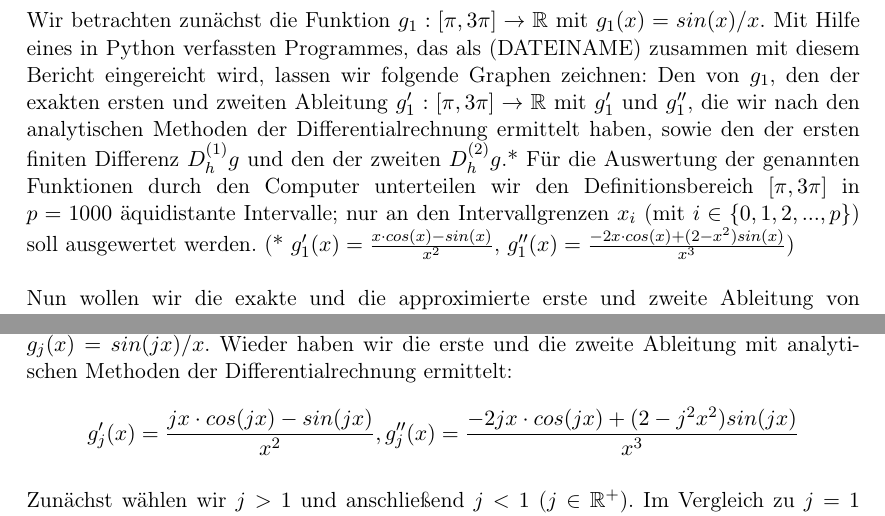
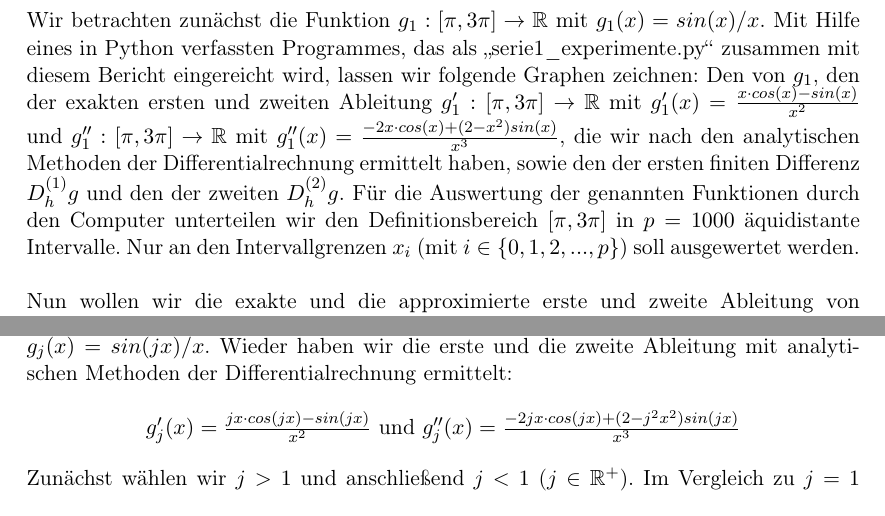
Before and after one commit to bresslem/ppi, a LaTeX document (serie1_bericht.tex): two parts of pages 7 and 9 of 15, joined at a grey line, cut so that both start at the same text. Compiled offline with pdfLaTeX.

Commit message:
finishing touches

```diff
--- a/serie1_bericht.tex
+++ b/serie1_bericht.tex
@@ -91,10 +91,10 @@ Ist das Ziel, möglichst genau zu approximieren, sollte man dieses "`optimale"'
 \pagebreak \section{Experimente und Beobachtungen}
 \label{sec:experimente}
 
-Wir betrachten zunächst die Funktion $g_1:[\pi, 3\pi] \rightarrow \mathbb{R}$ mit $g_1(x) = sin(x)/x$. Mit Hilfe eines in Python verfassten Programmes, das als (DATEINAME) zusammen mit diesem Bericht eingereicht wird, lassen wir folgende Graphen zeichnen:
-Den von $g_1$, den der exakten ersten und zweiten Ableitung $g_1': [\pi, 3\pi] \rightarrow \mathbb{R}$ mit $g_1'$ und $g_1''$, die wir nach den analytischen Methoden der Differentialrechnung ermittelt haben, sowie den der ersten finiten Differenz $D_h^{(1)}g$ und den der zweiten $D_h^{(2)}g$.*
-Für die Auswertung der genannten Funktionen durch den Computer unterteilen wir den Definitionsbereich $[\pi, 3\pi]$ in $p = 1000$ äquidistante Intervalle; nur an den Intervallgrenzen $x_i$ (mit $i \in \lbrace 0, 1, 2, ..., p \rbrace$) soll ausgewertet werden.
-(* $g_1'(x) = \frac{x \cdot cos(x) - sin(x)}{x^{2}}$, $g_1''(x) = \frac{-2x \cdot cos(x) + (2-x^{2}) sin(x)}{x^{3}}$) \\
+Wir betrachten zunächst die Funktion $g_1:[\pi, 3\pi] \rightarrow \mathbb{R}$ mit $g_1(x) = sin(x)/x$. Mit Hilfe eines in Python verfassten Programmes, das als "`serie1\_experimente.py"' zusammen mit diesem Bericht eingereicht wird, lassen wir folgende Graphen zeichnen:
+Den von $g_1$, den der exakten ersten und zweiten Ableitung $g_1': [\pi, 3\pi] \rightarrow \mathbb{R}$ mit $g_1'(x) = \frac{x \cdot cos(x) - sin(x)}{x^{2}}$ und $g_1'': [\pi, 3\pi] \rightarrow \mathbb{R}$ mit $g_1''(x) = \frac{-2x \cdot cos(x) + (2-x^{2}) sin(x)}{x^{3}}$, die wir nach den analytischen Methoden der Differentialrechnung ermittelt haben, sowie den der ersten finiten Differenz $D_h^{(1)}g$ und den der zweiten $D_h^{(2)}g$.
+Für die Auswertung der genannten Funktionen durch den Computer unterteilen wir den Definitionsbereich $[\pi, 3\pi]$ in $p = 1000$ äquidistante Intervalle.
+Nur an den Intervallgrenzen $x_i$ (mit $i \in \lbrace 0, 1, 2, ..., p \rbrace$) soll ausgewertet werden. \\
 \\
 Nun wollen wir die exakte und die approximierte erste und zweite Ableitung von $g_1$ für die Schrittweiten $h = \pi/3$, $h = \pi/4$, $h = \pi/5$ und $h = \pi/10$ graphisch vergleichen. \\
 \includegraphics[width=0.5\textwidth]{Grafiken/Funktionenplot_Pi_Drittel} \includegraphics[width=0.5\textwidth]{Grafiken/Funktionenplot_Pi_Viertel}\\
@@ -120,8 +120,12 @@ Um in der Grafik erkennen zu können, mit welcher Geschwindigkeit sich die maxim
 \end{center}
 Es lässt sich beobachten, dass sowohl der maximale Fehler der ersten finiten Differenz als auch der der zweiten finiten Differenz in einer Größenordnung von etwa $0.5$ starten (für eine sehr grobe Schrittweite $h \approx 5$). Mit zunehmend kleinem $h$ nimmt auch der Approximationsfehler ab. Dabei wird der Fehler bezüglich der ersten Ableitung linear kleiner und bezüglich der zweiten Ableitung quadratisch. Jedoch nimmt er ab einer gewissen Schrittweite $h$ wieder zu. Für die erste finite Differenz ist das ab $h = 5\cdot10^{-8}$, für die zweite finite Differenz ist das bereits ab $h = 5 \cdot 10^{-4}$ der Fall (für beide: $e_g(h) \approx  5 \cdot 10^{-9}$). Nun nimmt der Fehler mit ähnlicher Geschwindigkeit zu, wie er vormals abgenommen hat. Mit der feinsten Schrittweite von $h = 10^{-10}$ liegt der maximale Fehler der erstem finiten Differenz immer noch gut bei $5 \cdot 10^{-7}$, während der maximale Fehler der zweiten finiten Differenz mit einer Größenordnung von $10^{4}$ sehr stark angewachsen ist. \\
  \\
-In weiterführenden Experimenten wollen wir die Funktion $g_j:[\pi, 3\pi] \rightarrow \mathbb{R}$ mit $g_j(x) = sin(j x)/x$. Wieder haben wir die erste und die zweite Ableitung mit analytischen Methoden der Differentialrechnung ermittelt: \\
-\[g_j'(x) = \frac{jx \cdot cos(jx) - sin(jx)}{x^{2}}, g_j''(x) = \frac{-2jx \cdot cos(jx) + (2-j^{2}x^{2}) sin(jx)}{x^{3}} \] \\
+In weiterführenden Experimenten wollen wir die Funktion $g_j:[\pi, 3\pi] \rightarrow \mathbb{R}$ mit $g_j(x) = sin(j x)/x$. Wieder haben wir die erste und die zweite Ableitung mit analytischen Methoden der Differentialrechnung ermittelt:
+
+\begin{center}
+$g_j'(x) = \frac{jx \cdot cos(jx) - sin(jx)}{x^{2}}$ und $g_j''(x) = \frac{-2jx \cdot cos(jx) + (2-j^{2}x^{2}) sin(jx)}{x^{3}}$
+\end{center}
+
 Zunächst wählen wir $j>1$ und anschließend $j<1$ ($j \in \mathbb{R^{+}}$). Im Vergleich zu $j = 1$ bewirken größere $j$'s eine Stauchung des ursprünglichen Graphen in $x$-Richtung. Kleinere $j$'s bewirken das Gegenteil, eine Streckung des ursprünglichen Graphen in $x$-Richtung. Während immer größere $j$'s die Frequenz von $g_j$ erhöhen, kommt es bei immer kleineren $j$'s zum Vermindern der Frequenz. Das heißt, dass sich die Funktionswerte von $g_j$ auf demselben Intervall bei größeren $j$'s schneller und bei kleineren $j$'s langsamer ändern. Die folgenden Funktionenplots sollen die Veränderungen verdeutlichen.
 
 \vspace{0.4cm}
```
Also changed, not shown: serie1_bericht.pdf, serie1_bericht.tex (3 more changed lines), 4 other files.
